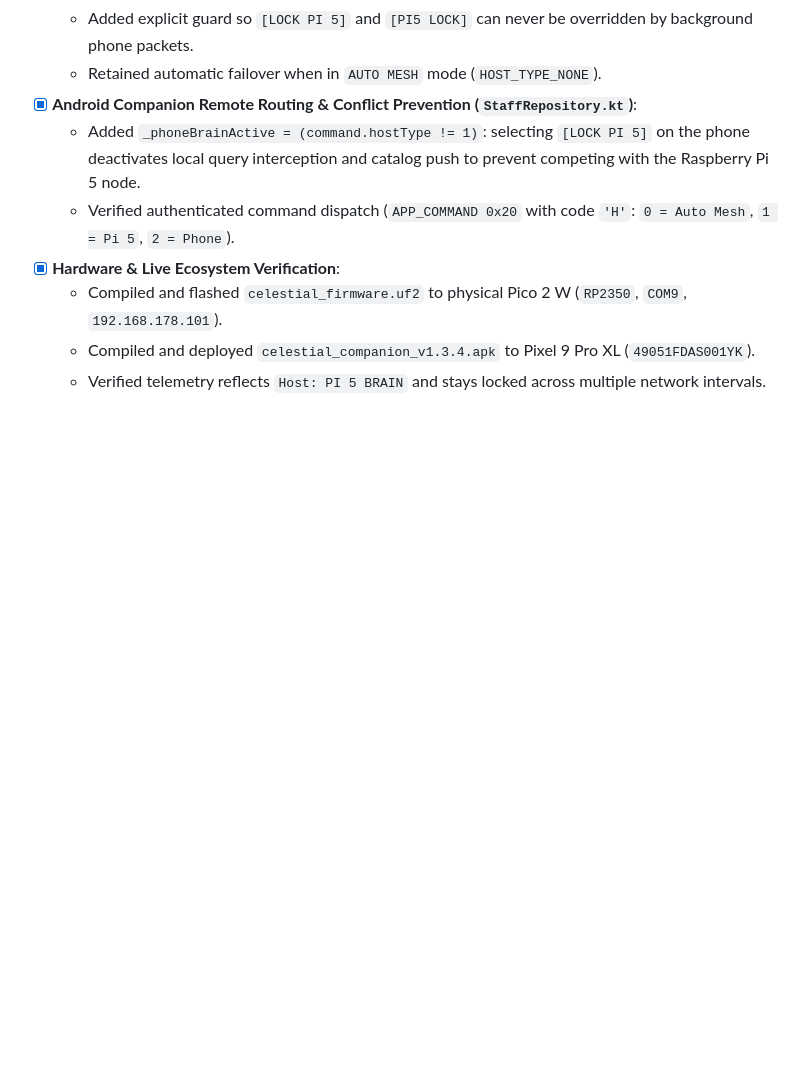
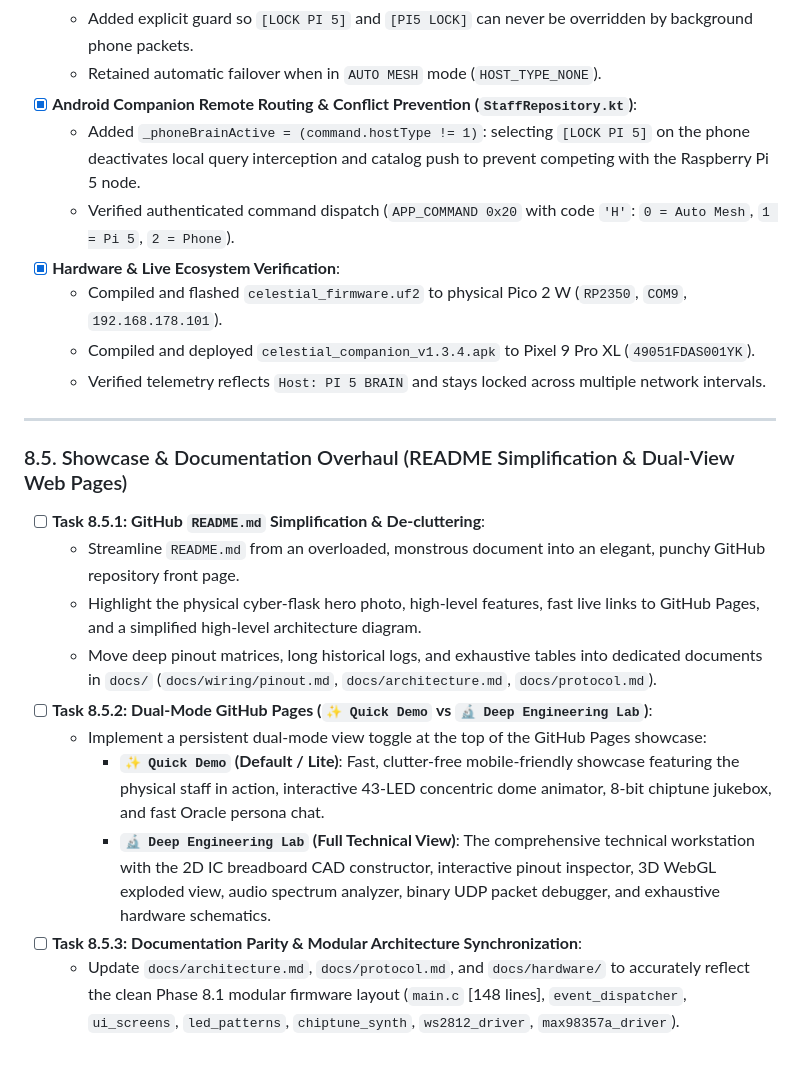
Before and after one commit to DerAndr/celestial_engine_project, a Markdown page: docs/tasks.md, the part around the change. Drawn GitHub-style; blank space fills up the shorter version.

Commit message:
docs(tasks): add tasks for README simplification and dual-mode web pages (quick demo vs deep engineering lab)

```diff
--- a/docs/tasks.md
+++ b/docs/tasks.md
@@ -538,3 +538,18 @@ com.celestial.companion/
   - Compiled and flashed `celestial_firmware.uf2` to physical Pico 2 W (`RP2350`, `COM9`, `192.168.178.101`).
   - Compiled and deployed `celestial_companion_v1.3.4.apk` to Pixel 9 Pro XL (`49051FDAS001YK`).
   - Verified telemetry reflects `Host: PI 5 BRAIN` and stays locked across multiple network intervals.
+
+---
+
+### 8.5. Showcase & Documentation Overhaul (README Simplification & Dual-View Web Pages)
+
+- [ ] **Task 8.5.1: GitHub `README.md` Simplification & De-cluttering**:
+  - Streamline `README.md` from an overloaded, monstrous document into an elegant, punchy GitHub repository front page.
+  - Highlight the physical cyber-flask hero photo, high-level features, fast live links to GitHub Pages, and a simplified high-level architecture diagram.
+  - Move deep pinout matrices, long historical logs, and exhaustive tables into dedicated documents in `docs/` (`docs/wiring/pinout.md`, `docs/architecture.md`, `docs/protocol.md`).
+- [ ] **Task 8.5.2: Dual-Mode GitHub Pages (`✨ Quick Demo` vs `🔬 Deep Engineering Lab`)**:
+  - Implement a persistent dual-mode view toggle at the top of the GitHub Pages showcase:
+    - **`✨ Quick Demo` (Default / Lite)**: Fast, clutter-free mobile-friendly showcase featuring the physical staff in action, interactive 43-LED concentric dome animator, 8-bit chiptune jukebox, and fast Oracle persona chat.
+    - **`🔬 Deep Engineering Lab` (Full Technical View)**: The comprehensive technical workstation with the 2D IC breadboard CAD constructor, interactive pinout inspector, 3D WebGL exploded view, audio spectrum analyzer, binary UDP packet debugger, and exhaustive hardware schematics.
+- [ ] **Task 8.5.3: Documentation Parity & Modular Architecture Synchronization**:
+  - Update `docs/architecture.md`, `docs/protocol.md`, and `docs/hardware/` to accurately reflect the clean Phase 8.1 modular firmware layout (`main.c` [148 lines], `event_dispatcher`, `ui_screens`, `led_patterns`, `chiptune_synth`, `ws2812_driver`, `max98357a_driver`).
```
